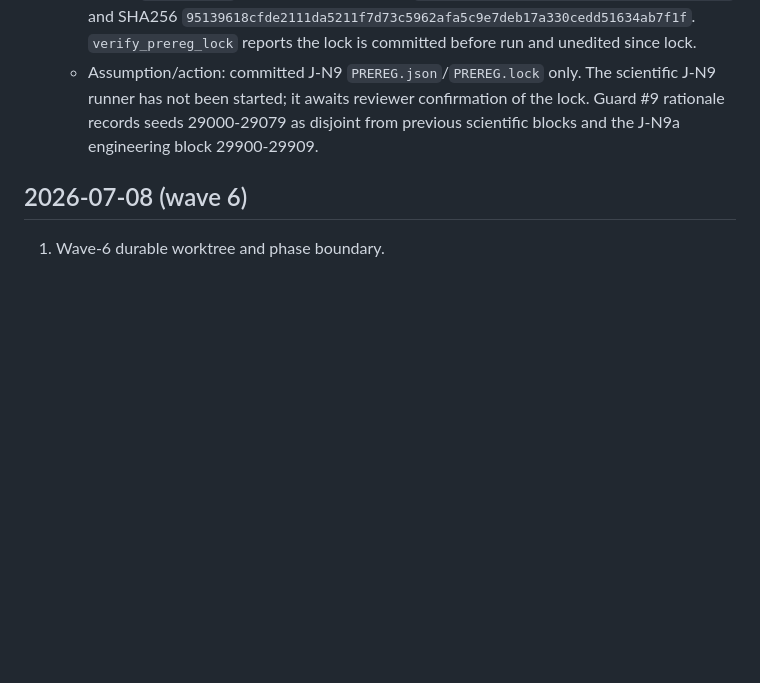
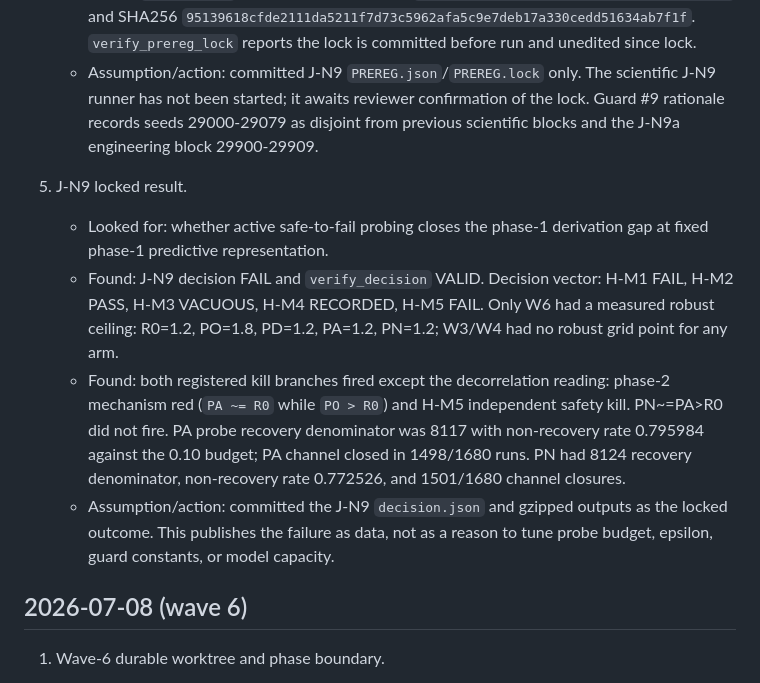
Before and after one commit to Kirill-Kruglov/justitia, a Markdown page: TRANSFER_LOG.md, the part around the change. GitHub-like rendering; blank space fills up the shorter version.

Commit message:
Record J-N9 result in transfer log

```diff
--- a/TRANSFER_LOG.md
+++ b/TRANSFER_LOG.md
@@ -61,6 +61,23 @@ plus `justitia_harnessed_replay_design.md`.
      confirmation of the lock. Guard #9 rationale records seeds 29000-29079 as
      disjoint from previous scientific blocks and the J-N9a engineering block
      29900-29909.
+
+5. J-N9 locked result.
+   - Looked for: whether active safe-to-fail probing closes the phase-1
+     derivation gap at fixed phase-1 predictive representation.
+   - Found: J-N9 decision FAIL and `verify_decision` VALID. Decision vector:
+     H-M1 FAIL, H-M2 PASS, H-M3 VACUOUS, H-M4 RECORDED, H-M5 FAIL. Only W6
+     had a measured robust ceiling: R0=1.2, PO=1.8, PD=1.2, PA=1.2, PN=1.2;
+     W3/W4 had no robust grid point for any arm.
+   - Found: both registered kill branches fired except the decorrelation reading:
+     phase-2 mechanism red (`PA ~= R0` while `PO > R0`) and H-M5 independent
+     safety kill. PN~=PA>R0 did not fire. PA probe recovery denominator was
+     8117 with non-recovery rate 0.795984 against the 0.10 budget; PA channel
+     closed in 1498/1680 runs. PN had 8124 recovery denominator, non-recovery
+     rate 0.772526, and 1501/1680 channel closures.
+   - Assumption/action: committed the J-N9 `decision.json` and gzipped outputs
+     as the locked outcome. This publishes the failure as data, not as a reason
+     to tune probe budget, epsilon, guard constants, or model capacity.
 
 ## 2026-07-08 (wave 6)
 
```
